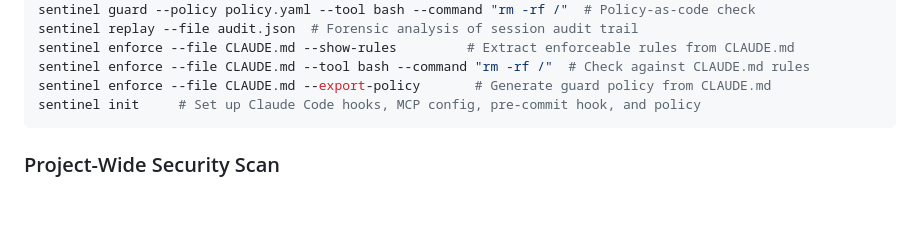
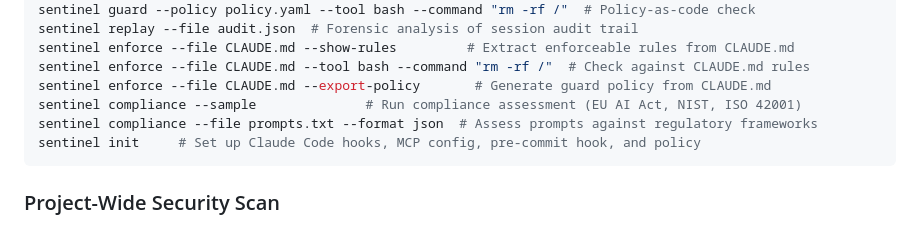
Before and after one commit to MaxwellCalkin/sentinel-ai, a Markdown page: README.md, the part around the change. Drawn GitHub-style; blank space fills up the shorter version.

Commit message:
Add compliance CLI command to README
Co-Authored-By: Claude Opus 4.6 <noreply@anthropic.com>

````diff
--- a/README.md
+++ b/README.md
@@ -298,6 +298,8 @@ sentinel replay --file audit.json  # Forensic analysis of session audit trail
 sentinel enforce --file CLAUDE.md --show-rules         # Extract enforceable rules from CLAUDE.md
 sentinel enforce --file CLAUDE.md --tool bash --command "rm -rf /"  # Check against CLAUDE.md rules
 sentinel enforce --file CLAUDE.md --export-policy       # Generate guard policy from CLAUDE.md
+sentinel compliance --sample              # Run compliance assessment (EU AI Act, NIST, ISO 42001)
+sentinel compliance --file prompts.txt --format json  # Assess prompts against regulatory frameworks
 sentinel init     # Set up Claude Code hooks, MCP config, pre-commit hook, and policy
 ```
 
````
